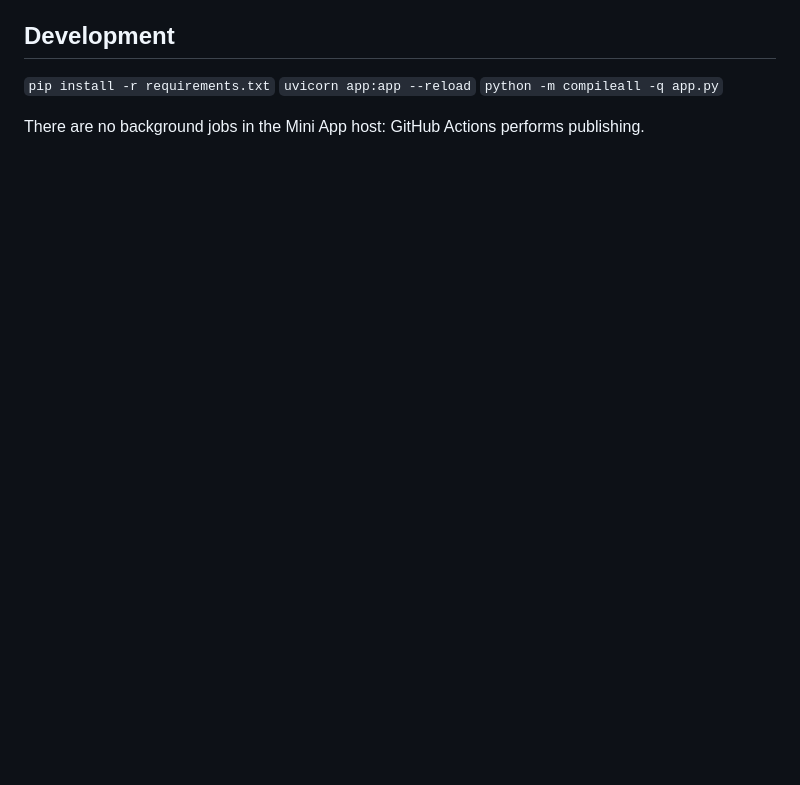
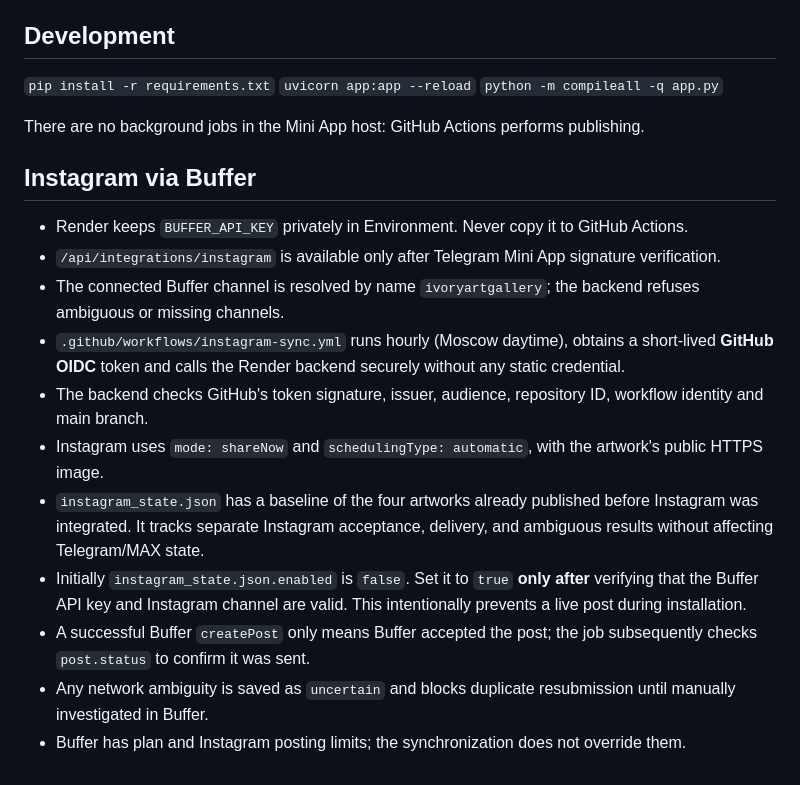
Before and after one commit to DmiriiX/ivory-bot, a Markdown page: admin-panel/README.md, the part around the change. GitHub-like rendering; blank space fills up the shorter version.

Commit message:
Document Instagram Buffer credential isolation and safe activation

```diff
--- a/admin-panel/README.md
+++ b/admin-panel/README.md
@@ -48,3 +48,17 @@ The Mini App only reads/writes through its server. It cannot access tokens. The
 `python -m compileall -q app.py`
 
 There are no background jobs in the Mini App host: GitHub Actions performs publishing.
+
+
+## Instagram via Buffer
+- Render keeps `BUFFER_API_KEY` privately in Environment. Never copy it to GitHub Actions.
+- `/api/integrations/instagram` is available only after Telegram Mini App signature verification.
+- The connected Buffer channel is resolved by name `ivoryartgallery`; the backend refuses ambiguous or missing channels.
+- `.github/workflows/instagram-sync.yml` runs hourly (Moscow daytime), obtains a short-lived **GitHub OIDC** token and calls the Render backend securely without any static credential.
+- The backend checks GitHub's token signature, issuer, audience, repository ID, workflow identity and main branch.
+- Instagram uses `mode: shareNow` and `schedulingType: automatic`, with the artwork's public HTTPS image.
+- `instagram_state.json` has a baseline of the four artworks already published before Instagram was integrated. It tracks separate Instagram acceptance, delivery, and ambiguous results without affecting Telegram/MAX state.
+- Initially `instagram_state.json.enabled` is `false`. Set it to `true` **only after** verifying that the Buffer API key and Instagram channel are valid. This intentionally prevents a live post during installation.
+- A successful Buffer `createPost` only means Buffer accepted the post; the job subsequently checks `post.status` to confirm it was sent.
+- Any network ambiguity is saved as `uncertain` and blocks duplicate resubmission until manually investigated in Buffer.
+- Buffer has plan and Instagram posting limits; the synchronization does not override them.
```
